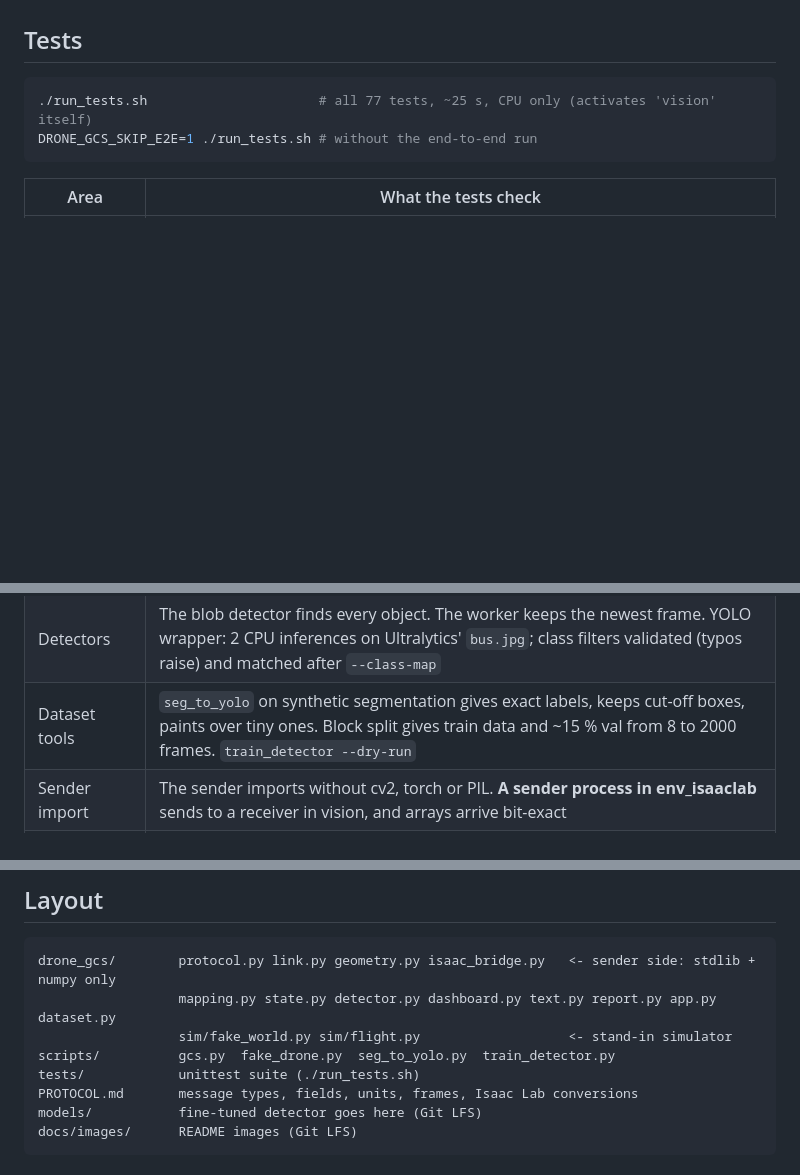
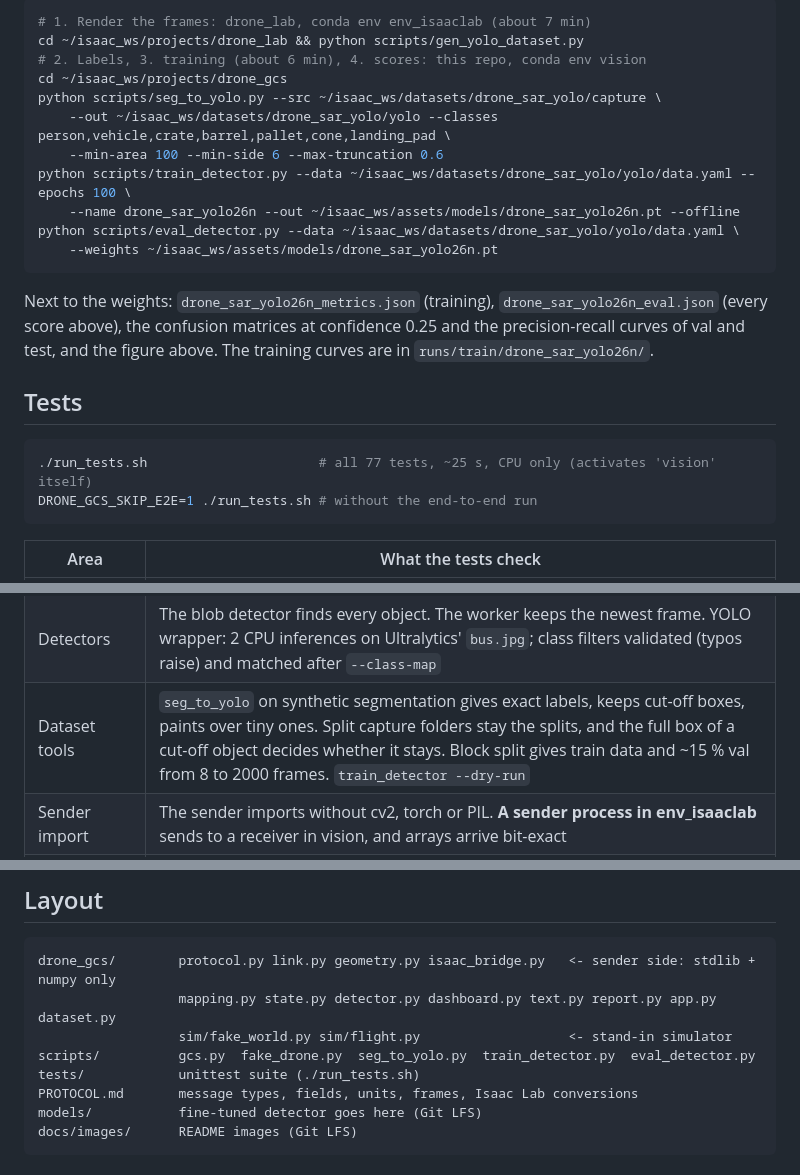
Before and after one commit to Wavy-Hec/drone-search-rescue, a Markdown page: gcs/README.md, 3 parts joined by grey strips. Drawn GitHub-style; blank space fills up the shorter version.

````diff
--- a/gcs/README.md
+++ b/gcs/README.md
@@ -205,3 +248,20 @@ Or call the `Sender` methods directly with numpy arrays, CPU or GPU torch tensor
+```bash
+# 1. Render the frames: drone_lab, conda env env_isaaclab (about 7 min)
+cd ~/isaac_ws/projects/drone_lab && python scripts/gen_yolo_dataset.py
+# 2. Labels, 3. training (about 6 min), 4. scores: this repo, conda env vision
+cd ~/isaac_ws/projects/drone_gcs
+python scripts/seg_to_yolo.py --src ~/isaac_ws/datasets/drone_sar_yolo/capture \
+    --out ~/isaac_ws/datasets/drone_sar_yolo/yolo --classes person,vehicle,crate,barrel,pallet,cone,landing_pad \
+    --min-area 100 --min-side 6 --max-truncation 0.6
+python scripts/train_detector.py --data ~/isaac_ws/datasets/drone_sar_yolo/yolo/data.yaml --epochs 100 \
+    --name drone_sar_yolo26n --out ~/isaac_ws/assets/models/drone_sar_yolo26n.pt --offline
+python scripts/eval_detector.py --data ~/isaac_ws/datasets/drone_sar_yolo/yolo/data.yaml \
+    --weights ~/isaac_ws/assets/models/drone_sar_yolo26n.pt
+```
+
+Next to the weights: `drone_sar_yolo26n_metrics.json` (training), `drone_sar_yolo26n_eval.json` (every score
+above), the confusion matrices at confidence 0.25 and the precision-recall curves of val and test, and the
+figure above. The training curves are in `runs/train/drone_sar_yolo26n/`.
 
 ## Tests
 
@@ -220,7 +280,7 @@ DRONE_GCS_SKIP_E2E=1 ./run_tests.sh # without the end-to-end run
 | App | Arrow keys neither quit nor take screenshots. Data / END of another mission ignored; a new mission clears an old END. Rollover keeps ground truth and drops the old mission's late detections. Every drone gets detection. Video keeps real time through stalls |
 | Fake world | Rays and depth lie on the height field |
 | Detectors | The blob detector finds every object. The worker keeps the newest frame. YOLO wrapper: 2 CPU inferences on Ultralytics' `bus.jpg`; class filters validated (typos raise) and matched after `--class-map` |
-| Dataset tools | `seg_to_yolo` on synthetic segmentation gives exact labels, keeps cut-off boxes, paints over tiny ones. Block split gives train data and ~15 % val from 8 to 2000 frames. `train_detector --dry-run` |
+| Dataset tools | `seg_to_yolo` on synthetic segmentation gives exact labels, keeps cut-off boxes, paints over tiny ones. Split capture folders stay the splits, and the full box of a cut-off object decides whether it stays. Block split gives train data and ~15 % val from 8 to 2000 frames. `train_detector --dry-run` |
 | Sender import | The sender imports without cv2, torch or PIL. **A sender process in env_isaaclab** sends to a receiver in vision, and arrays arrive bit-exact |
 | Dashboard and report | All three layers render. All report files are written |
 | End to end | Fake drone process → socket → headless GCS process. Coverage grows monotonically to over 98 %. Elevation error is under 1 cm RMSE on smooth cells (measured 2.6 mm) and under 5 mm median. All synthetic objects are found with no false positives and a mean horizontal error under 25 cm |
@@ -276,7 +336,7 @@ use needs an Ultralytics Enterprise License. Everything except `drone_gcs/detect
 drone_gcs/        protocol.py link.py geometry.py isaac_bridge.py   <- sender side: stdlib + numpy only
                   mapping.py state.py detector.py dashboard.py text.py report.py app.py dataset.py
                   sim/fake_world.py sim/flight.py                   <- stand-in simulator
-scripts/          gcs.py  fake_drone.py  seg_to_yolo.py  train_detector.py
+scripts/          gcs.py  fake_drone.py  seg_to_yolo.py  train_detector.py  eval_detector.py
 tests/            unittest suite (./run_tests.sh)
 PROTOCOL.md       message types, fields, units, frames, Isaac Lab conversions
 models/           fine-tuned detector goes here (Git LFS)
````
Also changed, not shown: other parts of gcs/README.md (+58 -15 lines), 1 other file.
